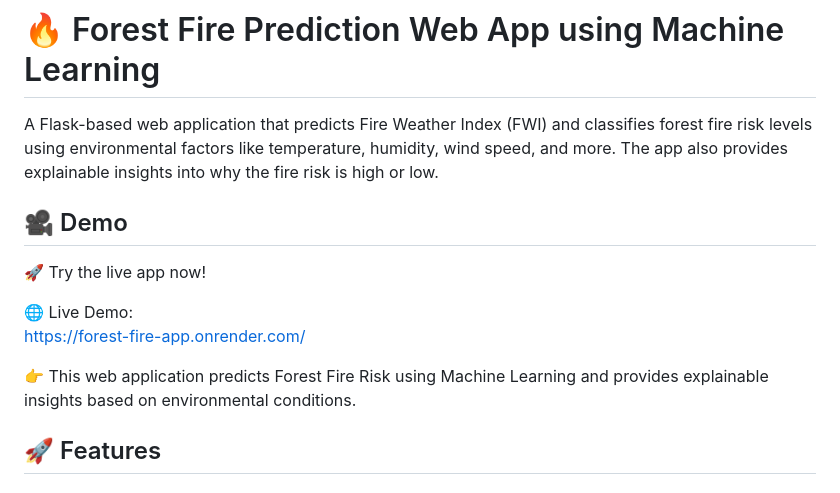
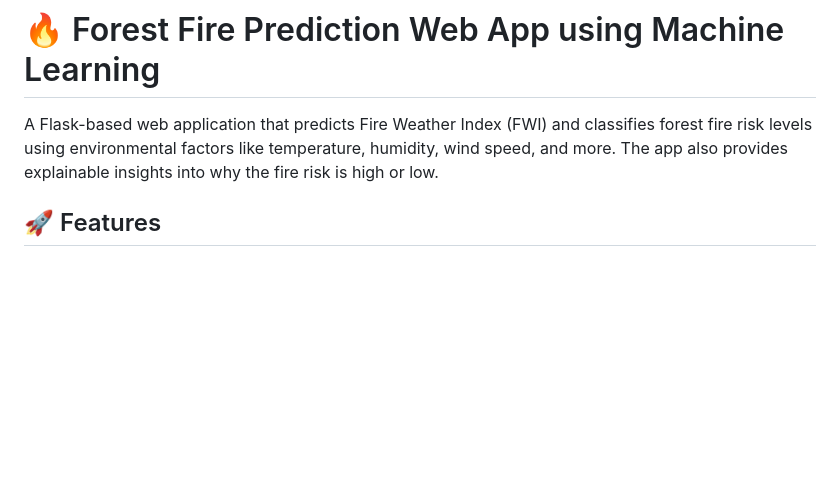
Before and after one commit to anmol7240/Forest-Fire_FWI-Prediction, a Markdown page: README.md, the part around the change. Drawn GitHub-style; blank space fills up the shorter version.

```diff
--- a/README.md
+++ b/README.md
@@ -4,14 +4,7 @@
 A Flask-based web application that predicts Fire Weather Index (FWI) and classifies forest fire risk levels using environmental factors like temperature, humidity, wind speed, and more. The app also provides explainable insights into why the fire risk is high or low.
 
 
-## 🎥 Demo
 
-🚀 Try the live app now!
-
-🌐 Live Demo:
-https://forest-fire-app.onrender.com/
-
-👉 This web application predicts Forest Fire Risk using Machine Learning and provides explainable insights based on environmental conditions.
 
 
 ## 🚀 Features
```
